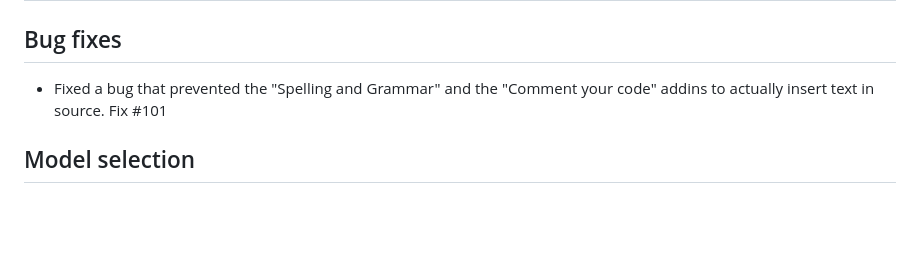
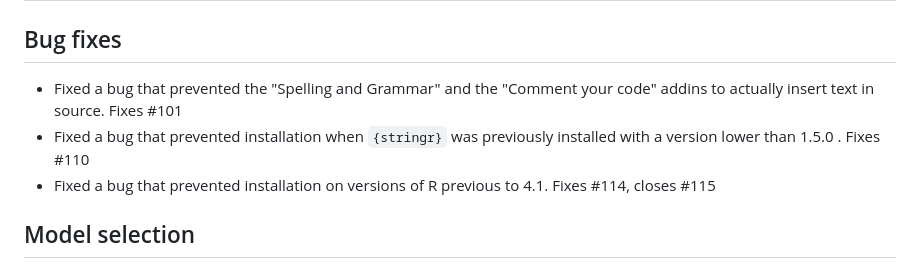
Before and after one commit to MichelNivard/gptstudio, a Markdown page: NEWS.md, the part around the change. Rendered like a GitHub page; blank space fills up the shorter version.

Commit message:
state changes in news

```diff
--- a/NEWS.md
+++ b/NEWS.md
@@ -2,7 +2,9 @@
 
 ## Bug fixes
 
-- Fixed a bug that prevented the "Spelling and Grammar" and the "Comment your code" addins to actually insert text in source. Fix #101
+- Fixed a bug that prevented the "Spelling and Grammar" and the "Comment your code" addins to actually insert text in source. Fixes #101
+- Fixed a bug that prevented installation when `{stringr}` was previously installed with a version lower than 1.5.0 . Fixes #110
+- Fixed a bug that prevented installation on versions of R previous to 4.1. Fixes #114, closes #115
 
 ## Model selection
 
```
